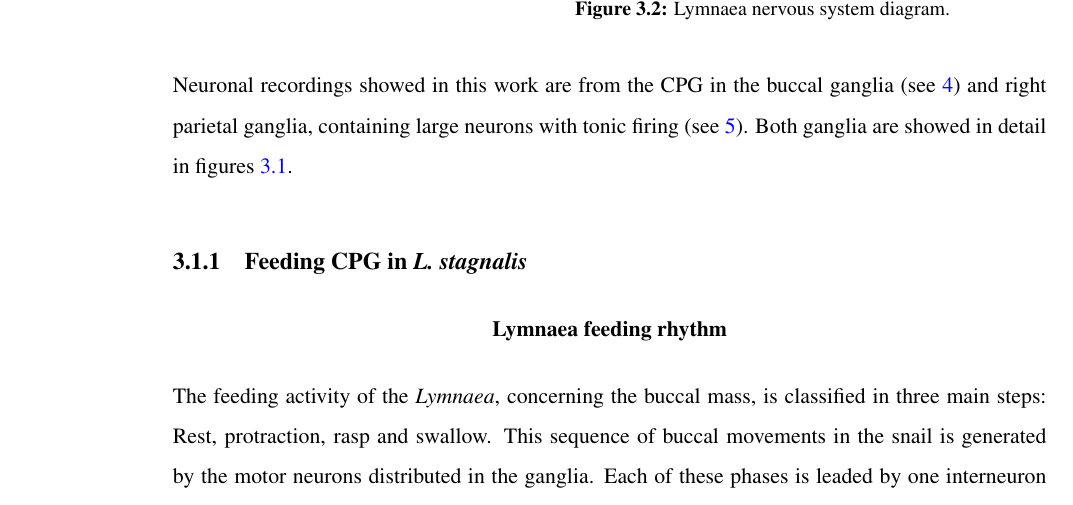
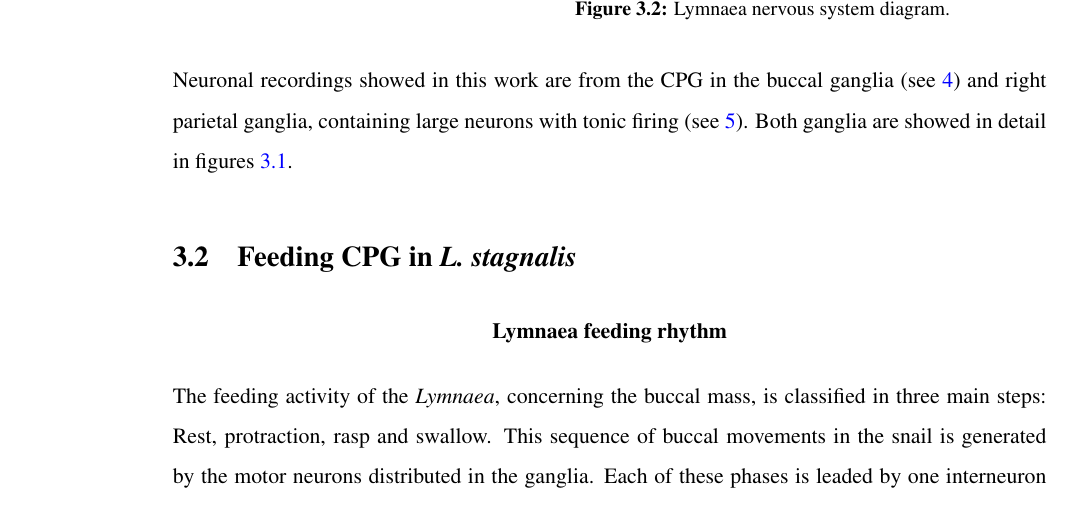
Before and after one commit to agarpe/PhD.-thesis-Alicia-Garrido-Pe-a, a LaTeX thesis (_thesis.tex, which reads chapters/chapter3-methods.tex): part of page 45 of 154, cut so that both start at the same text. Compiled offline with pdfLaTeX.

Commit message:
Updates from Overleaf

```diff
--- a/chapters/chapter3-methods.tex
+++ b/chapters/chapter3-methods.tex
@@ -27,7 +27,7 @@ Neuronal recordings showed in this work are from the CPG in the buccal ganglia (
 %%%% In contrast to other systems functionality where motoneurons are CPGs neurons \cite{stomatogastric} ((page 5 review), in Lymnaea nervous system, CPGs and motoneurons are separated groups of neurons.
 
 
-\subsection{Feeding CPG in \textit{L. stagnalis}}
+\section{Feeding CPG in \textit{L. stagnalis}}
 %\input{chapters/methods-paper-modelo}
 
 %For the purpose of this study, the nerves employed for the extracellular recordings are the symmetrical pair of nerves coming out from the buccal ganglia, which were originally connected to the buccal mass. Since these nerves send out the impulses to move the muscles, the neurons whose activity is recorded in the extracellular signals are mostly motoneurons \cite{Benjamin1979a}, not the ones initiating the rhythm but the ones following the CPG neurons. It is important to localize these neurons in the extracellular recording for detecting the rhythm and the patterns.
```
